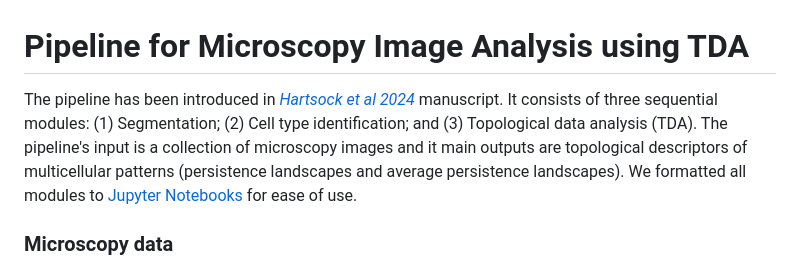
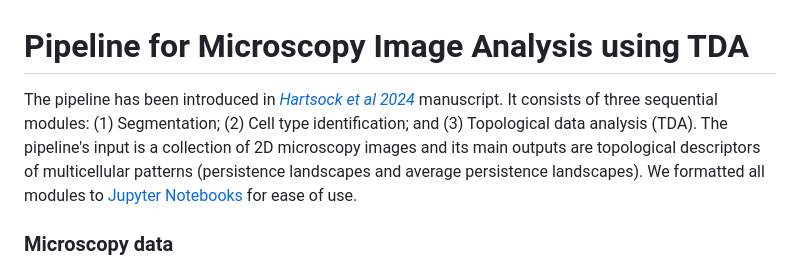
Before and after one commit to JackToppen/TDA-Microscopy-Pipeline, a Markdown page: README.md, the part around the change. Drawn GitHub-style.

```diff
--- a/README.md
+++ b/README.md
@@ -1,6 +1,6 @@
 # Pipeline for Microscopy Image Analysis using TDA
 
-The pipeline has been introduced in *[Hartsock et al 2024](https://doi.org/10.1101/2024.05.07.592985)* manuscript. It consists of three sequential modules: (1) Segmentation; (2) Cell type identification; and (3) Topological data analysis (TDA). The pipeline's input is a collection of microscopy images and it main outputs are topological descriptors of multicellular patterns (persistence landscapes and average persistence landscapes). We formatted all modules to [Jupyter Notebooks](https://jupyter.org/) for ease of use.
+The pipeline has been introduced in *[Hartsock et al 2024](https://doi.org/10.1101/2024.05.07.592985)* manuscript. It consists of three sequential modules: (1) Segmentation; (2) Cell type identification; and (3) Topological data analysis (TDA). The pipeline's input is a collection of 2D microscopy images and its main outputs are topological descriptors of multicellular patterns (persistence landscapes and average persistence landscapes). We formatted all modules to [Jupyter Notebooks](https://jupyter.org/) for ease of use.
 
 ### Microscopy data
 Two datasets and an example from *Hartsock et al 2024* manuscript can be found on [Figshare](https://figshare.com/projects/TDA_Microscopy_Data/148855). The "Dox Treatment Groups" dataset consists of multiple microscopy images of cells labeled with DAPI, NANOG and either pan-GATA6 or HA markers across four Doxycycline (Dox) treatment groups from 0 ng/mL to 25 ng/mL, while the "Additional Co-Stained" dataset includes images where the cells are stained with all four markers. The "Example" images only have two of the four Dox groups (low: 0, high: 25) each containing 16 small images sampled from the "Dox Treatment Groups" dataset.
```
